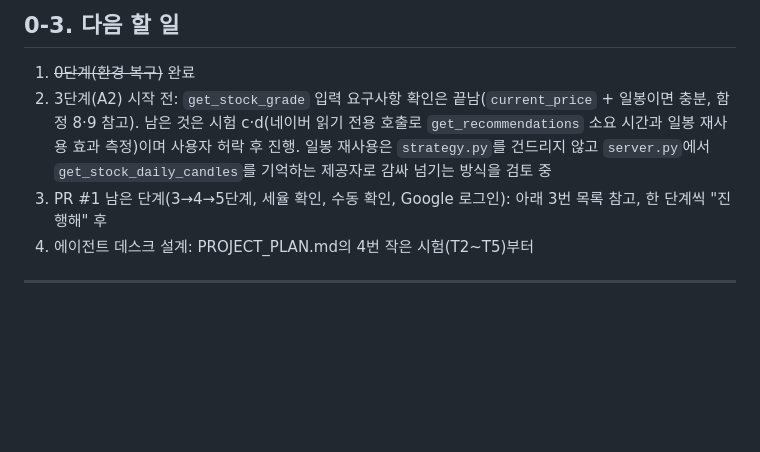
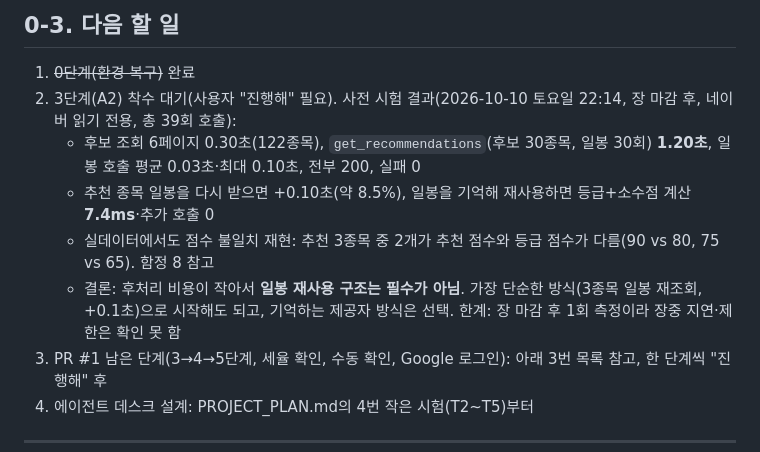
Before and after one commit to swprk47/Alpha_Stock, a Markdown page: PROGRESS.md, the part around the change. Rendered like a GitHub page; blank space fills up the shorter version.

Commit message:
docs: record recommendation timing measurements and real-data score mismatch
Co-Authored-By: Claude Sonnet 5.5 <noreply@anthropic.com>

```diff
--- a/PROGRESS.md
+++ b/PROGRESS.md
@@ -34,7 +34,11 @@
 
 ## 0-3. 다음 할 일
 1. ~~0단계(환경 복구)~~ 완료
-2. 3단계(A2) 시작 전: `get_stock_grade` 입력 요구사항 확인은 끝남(`current_price` + 일봉이면 충분, 함정 8·9 참고). 남은 것은 시험 c·d(네이버 읽기 전용 호출로 `get_recommendations` 소요 시간과 일봉 재사용 효과 측정)이며 사용자 허락 후 진행. 일봉 재사용은 `strategy.py`를 건드리지 않고 `server.py`에서 `get_stock_daily_candles`를 기억하는 제공자로 감싸 넘기는 방식을 검토 중
+2. 3단계(A2) 착수 대기(사용자 "진행해" 필요). 사전 시험 결과(2026-10-10 토요일 22:14, 장 마감 후, 네이버 읽기 전용, 총 39회 호출):
+   - 후보 조회 6페이지 0.30초(122종목), `get_recommendations`(후보 30종목, 일봉 30회) **1.20초**, 일봉 호출 평균 0.03초·최대 0.10초, 전부 200, 실패 0
+   - 추천 종목 일봉을 다시 받으면 +0.10초(약 8.5%), 일봉을 기억해 재사용하면 등급+소수점 계산 **7.4ms**·추가 호출 0
+   - 실데이터에서도 점수 불일치 재현: 추천 3종목 중 2개가 추천 점수와 등급 점수가 다름(90 vs 80, 75 vs 65). 함정 8 참고
+   - 결론: 후처리 비용이 작아서 **일봉 재사용 구조는 필수가 아님**. 가장 단순한 방식(3종목 일봉 재조회, +0.1초)으로 시작해도 되고, 기억하는 제공자 방식은 선택. 한계: 장 마감 후 1회 측정이라 장중 지연·제한은 확인 못 함
 3. PR #1 남은 단계(3→4→5단계, 세율 확인, 수동 확인, Google 로그인): 아래 3번 목록 참고, 한 단계씩 "진행해" 후
 4. 에이전트 데스크 설계: PROJECT_PLAN.md의 4번 작은 시험(T2~T5)부터
 
```
